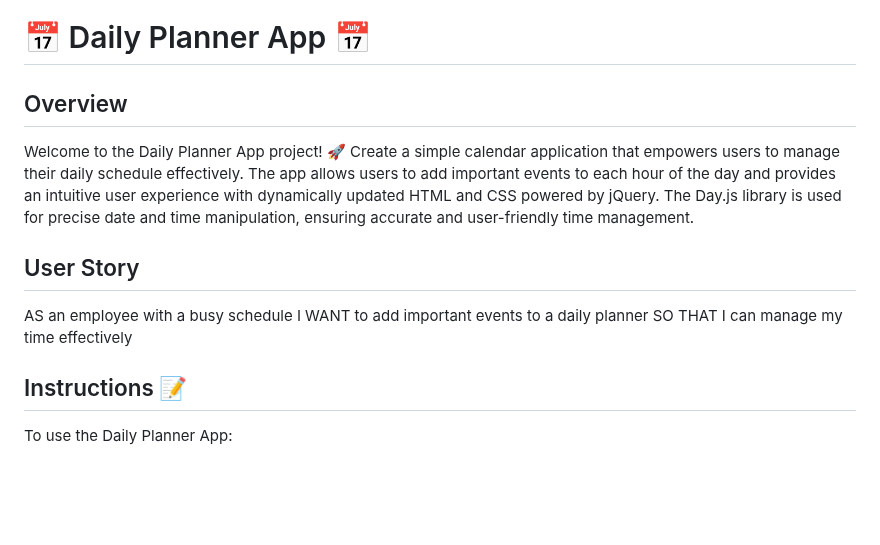
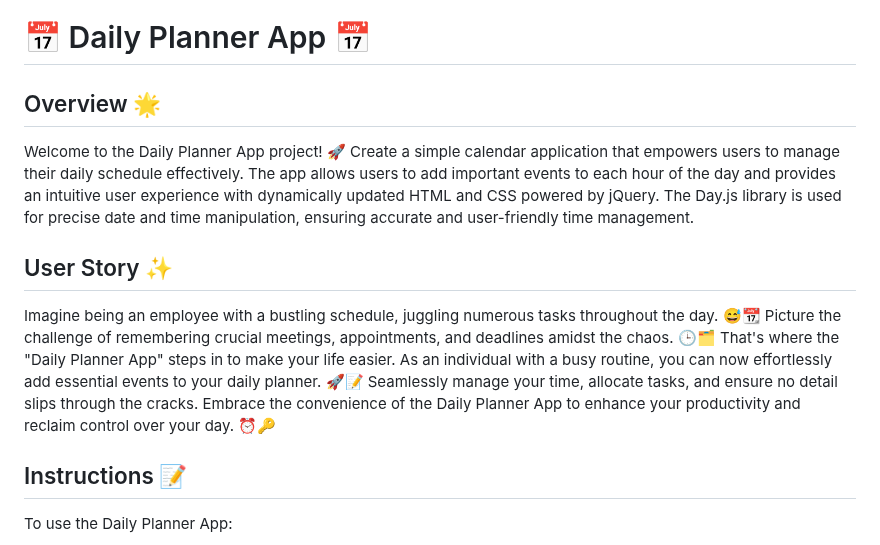
Before and after one commit to sanifmujawar/Daily-Planner-App, a Markdown page: README.md, the part around the change. GitHub-like rendering; blank space fills up the shorter version.

Commit message:
Updated the User Story in Readme

```diff
--- a/README.md
+++ b/README.md
@@ -1,14 +1,12 @@
 # 📅 Daily Planner App 📅
 
-## Overview
+## Overview 🌟
 
 Welcome to the Daily Planner App project! 🚀 Create a simple calendar application that empowers users to manage their daily schedule effectively. The app allows users to add important events to each hour of the day and provides an intuitive user experience with dynamically updated HTML and CSS powered by jQuery. The Day.js library is used for precise date and time manipulation, ensuring accurate and user-friendly time management.
 
-## User Story
+## User Story ✨
 
-AS an employee with a busy schedule
-I WANT to add important events to a daily planner
-SO THAT I can manage my time effectively
+Imagine being an employee with a bustling schedule, juggling numerous tasks throughout the day. 😅📆 Picture the challenge of remembering crucial meetings, appointments, and deadlines amidst the chaos. 🕒🗂️ That's where the "Daily Planner App" steps in to make your life easier. As an individual with a busy routine, you can now effortlessly add essential events to your daily planner. 🚀📝 Seamlessly manage your time, allocate tasks, and ensure no detail slips through the cracks. Embrace the convenience of the Daily Planner App to enhance your productivity and reclaim control over your day. ⏰🔑
 
 ## Instructions 📝
 
```
